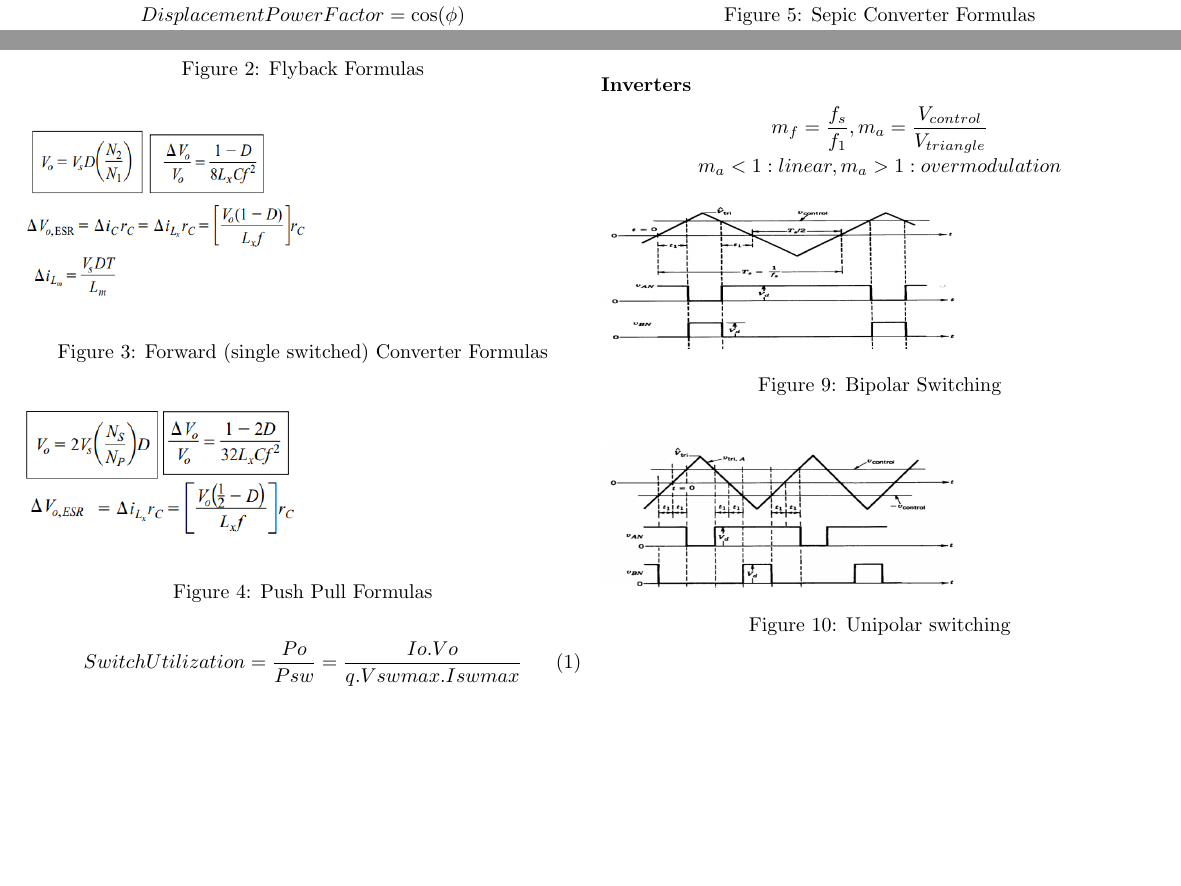
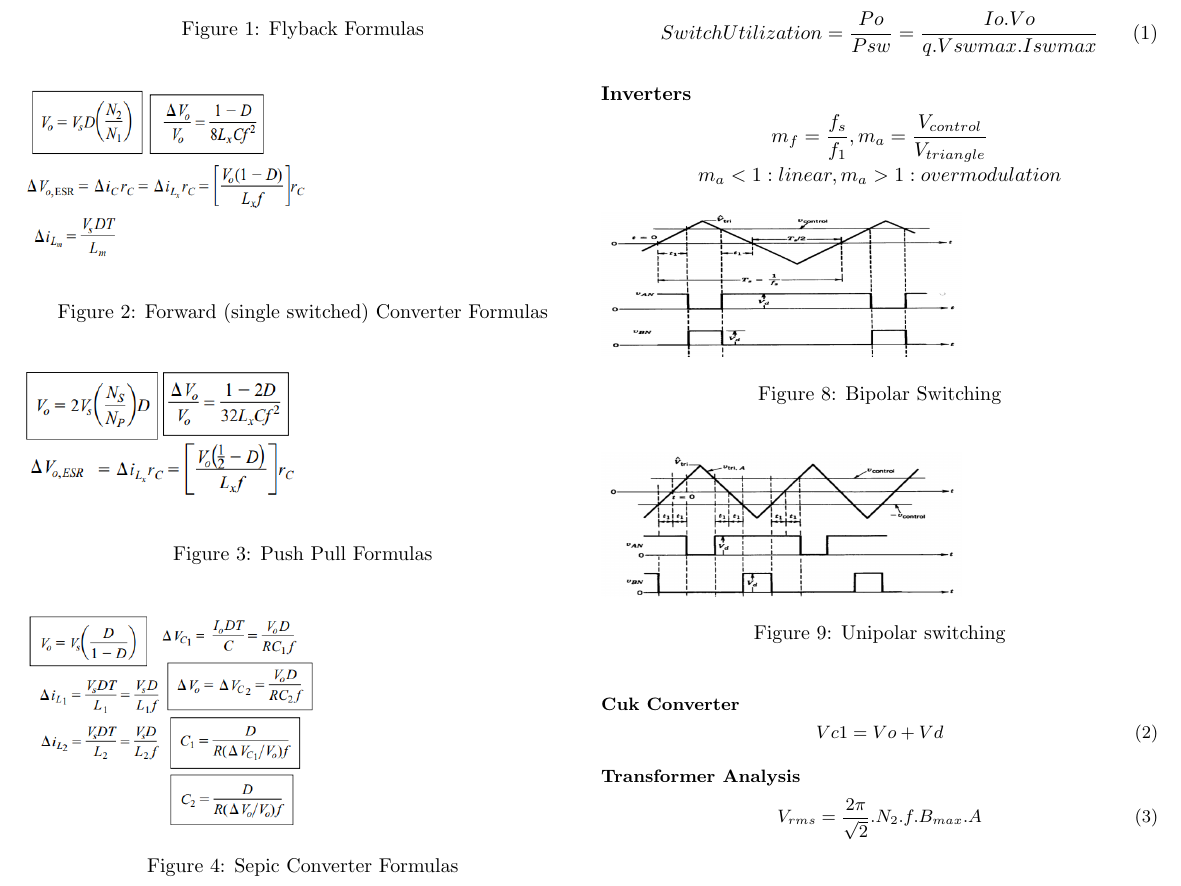
Before and after one commit to odtu/ee463-ee464-cheatsheet, a LaTeX document (cheatsheet.tex): two parts of the page before the commit and part of the page after it, the two joined at a grey line, cut so that both start at the same text, the shorter picture padded with empty space. Compiled offline with pdfLaTeX.

Commit message:
Formula sheet update
transformer analysis

Co-Authored-By: Hakan Polat <polat94hakan@gmail.com>

```diff
--- a/cheatsheet.tex
+++ b/cheatsheet.tex
@@ -97,7 +97,18 @@ $$m_a<1: linear, m_a>1: overmodulation$$
 	\includegraphics[width=2.5in,height=1in]{unipolar1.png}
 	\caption{Unipolar switching}
 \end{figure}
+\subsection*{\small Cuk Converter}
+\small
+\begin{equation}
+Vc1=Vo+Vd
+\end{equation}
 
+
+\subsection*{\small Transformer Analysis}
+
+\begin{equation}
+V_{rms}=\frac{2\pi}{\sqrt{2}}.N_{2}.f.B_{max}.A
+\end{equation}
 
 
 
```
Also changed, not shown: cheatsheet.pdf, cheatsheet.tex (8 more changed lines), 3 other files.
